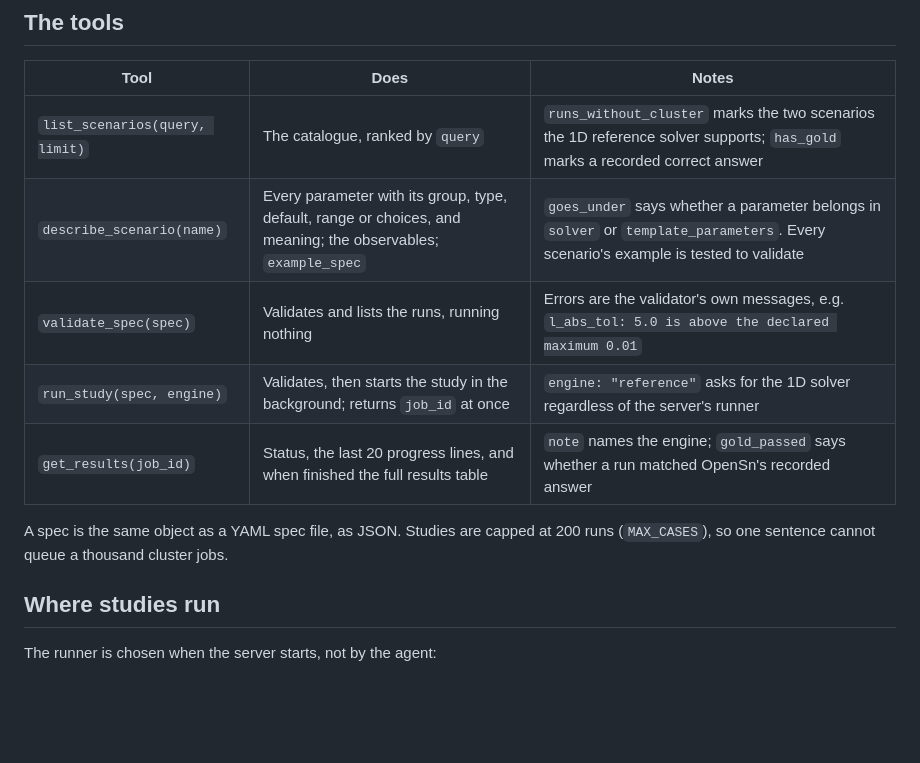
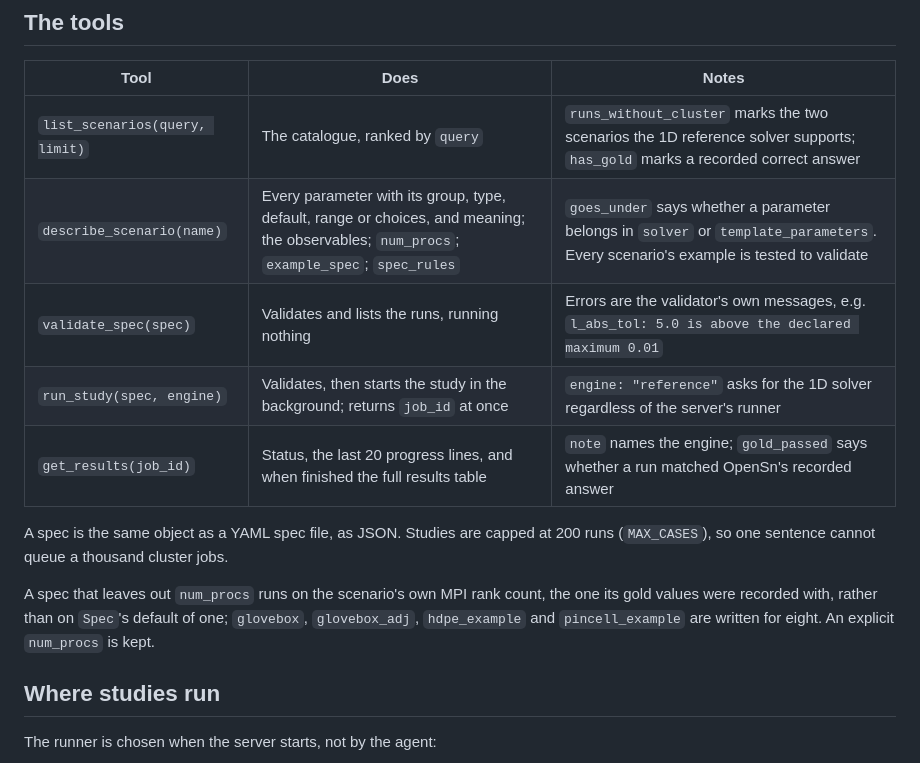
Before and after one commit to Maitreya123/AutoOpenSn, a Markdown page: docs/mcp_server.md, the part around one of its changes. Rendered like a GitHub page; blank space fills up the shorter version.

```diff
--- a/docs/mcp_server.md
+++ b/docs/mcp_server.md
@@ -39,13 +39,19 @@ agent can act on, never as a run.
 | Tool | Does | Notes |
 | --- | --- | --- |
 | `list_scenarios(query, limit)` | The catalogue, ranked by `query` | `runs_without_cluster` marks the two scenarios the 1D reference solver supports; `has_gold` marks a recorded correct answer |
-| `describe_scenario(name)` | Every parameter with its group, type, default, range or choices, and meaning; the observables; `example_spec` | `goes_under` says whether a parameter belongs in `solver` or `template_parameters`. Every scenario's example is tested to validate |
+| `describe_scenario(name)` | Every parameter with its group, type, default, range or choices, and meaning; the observables; `num_procs`; `example_spec`; `spec_rules` | `goes_under` says whether a parameter belongs in `solver` or `template_parameters`. Every scenario's example is tested to validate |
 | `validate_spec(spec)` | Validates and lists the runs, running nothing | Errors are the validator's own messages, e.g. `l_abs_tol: 5.0 is above the declared maximum 0.01` |
 | `run_study(spec, engine)` | Validates, then starts the study in the background; returns `job_id` at once | `engine: "reference"` asks for the 1D solver regardless of the server's runner |
 | `get_results(job_id)` | Status, the last 20 progress lines, and when finished the full results table | `note` names the engine; `gold_passed` says whether a run matched OpenSn's recorded answer |
 
 A spec is the same object as a YAML spec file, as JSON. Studies are capped at
 200 runs (`MAX_CASES`), so one sentence cannot queue a thousand cluster jobs.
+
+A spec that leaves out `num_procs` runs on the scenario's own MPI rank count,
+the one its gold values were recorded with, rather than on `Spec`'s default of
+one; `glovebox`, `glovebox_adj`, `hdpe_example` and `pincell_example` are
+written for eight. An
+explicit `num_procs` is kept.
 
 ## Where studies run
 
```
Also changed, not shown: other parts of docs/mcp_server.md (+33 -0 lines), README.md (+27 -5 lines).
